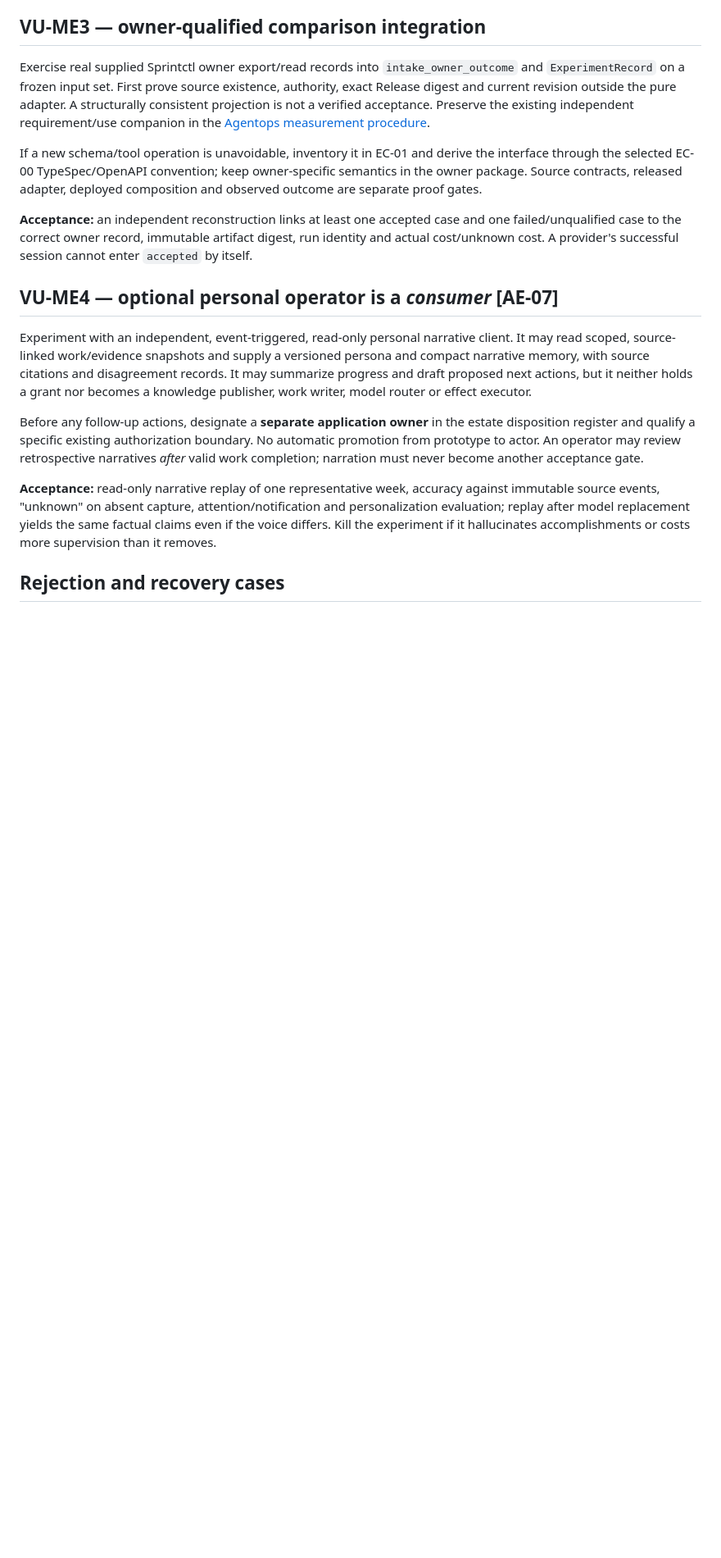
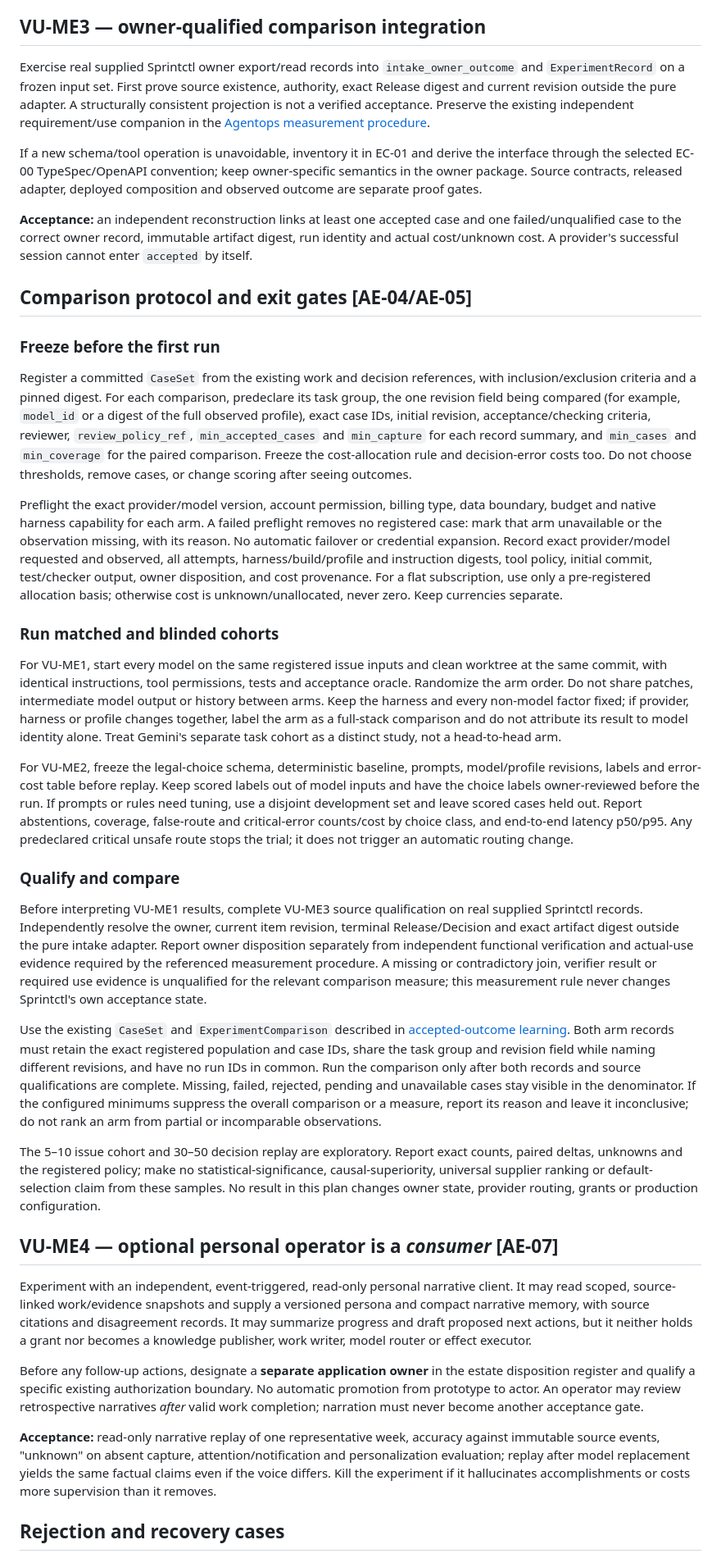
Before and after one commit to bayleafwalker/vuoro, a Markdown page: docs/plans/2026-10-25-model-evaluation-integration.md, the part around the change. Shown at 82% size. Drawn GitHub-style; blank space fills up the shorter version.

Commit message:
docs(plan): define model comparison freeze and exit gates

```diff
--- a/docs/plans/2026-10-25-model-evaluation-integration.md
+++ b/docs/plans/2026-10-25-model-evaluation-integration.md
@@ -104,6 +104,77 @@ case and one failed/unqualified case to the correct owner record, immutable
 artifact digest, run identity and actual cost/unknown cost. A provider's
 successful session cannot enter `accepted` by itself.
 
+## Comparison protocol and exit gates [AE-04/AE-05]
+
+### Freeze before the first run
+
+Register a committed `CaseSet` from the existing work and decision references,
+with inclusion/exclusion criteria and a pinned digest. For each comparison,
+predeclare its task group, the one revision field being compared (for example,
+`model_id` or a digest of the full observed profile), exact case IDs, initial
+revision, acceptance/checking criteria, reviewer, `review_policy_ref`,
+`min_accepted_cases` and `min_capture` for each record summary, and
+`min_cases` and `min_coverage` for the paired comparison. Freeze the
+cost-allocation rule and decision-error costs too. Do not choose thresholds,
+remove cases, or change scoring after seeing outcomes.
+
+Preflight the exact provider/model version, account permission, billing type,
+data boundary, budget and native harness capability for each arm. A failed
+preflight removes no registered case: mark that arm unavailable or the
+observation missing, with its reason. No automatic failover or credential
+expansion. Record exact provider/model requested and observed, all attempts,
+harness/build/profile and instruction digests, tool policy, initial commit,
+test/checker output, owner disposition, and cost provenance. For a flat
+subscription, use only a pre-registered allocation basis; otherwise cost is
+unknown/unallocated, never zero. Keep currencies separate.
+
+### Run matched and blinded cohorts
+
+For VU-ME1, start every model on the same registered issue inputs and clean
+worktree at the same commit, with identical instructions, tool permissions,
+tests and acceptance oracle. Randomize the arm order. Do not share patches,
+intermediate model output or history between arms. Keep the harness and every
+non-model factor fixed; if provider, harness or profile changes together, label
+the arm as a full-stack comparison and do not attribute its result to model
+identity alone. Treat Gemini's separate task cohort as a distinct study, not
+a head-to-head arm.
+
+For VU-ME2, freeze the legal-choice schema, deterministic baseline, prompts,
+model/profile revisions, labels and error-cost table before replay. Keep scored
+labels out of model inputs and have the choice labels owner-reviewed before
+the run. If prompts or rules need tuning, use a disjoint development set and
+leave scored cases held out. Report abstentions, coverage, false-route and
+critical-error counts/cost by choice class, and end-to-end latency p50/p95.
+Any predeclared critical unsafe route stops the trial; it does not trigger an
+automatic routing change.
+
+### Qualify and compare
+
+Before interpreting VU-ME1 results, complete VU-ME3 source qualification on
+real supplied Sprintctl records. Independently resolve the owner, current item
+revision, terminal Release/Decision and exact artifact digest outside the pure
+intake adapter. Report owner disposition separately from independent functional
+verification and actual-use evidence required by the referenced measurement
+procedure. A missing or contradictory join, verifier result or required use
+evidence is unqualified for the relevant comparison measure; this measurement
+rule never changes Sprintctl's own acceptance state.
+
+Use the existing `CaseSet` and `ExperimentComparison` described in
+[accepted-outcome learning](../architecture/accepted-outcome-learning.md#two-arm-comparison-over-a-committed-case-set).
+Both arm records must retain the exact registered population and case IDs,
+share the task group and revision field while naming different revisions, and
+have no run IDs in common. Run the comparison only after both records and source
+qualifications are complete. Missing, failed, rejected, pending and unavailable
+cases stay visible in the denominator. If the configured minimums suppress the
+overall comparison or a measure, report its reason and leave it inconclusive;
+do not rank an arm from partial or incomparable observations.
+
+The 5–10 issue cohort and 30–50 decision replay are exploratory. Report exact
+counts, paired deltas, unknowns and the registered policy; make no
+statistical-significance, causal-superiority, universal supplier ranking or
+default-selection claim from these samples. No result in this plan changes
+owner state, provider routing, grants or production configuration.
+
 ## VU-ME4 — optional personal operator is a *consumer* [AE-07]
 
 Experiment with an independent, event-triggered, read-only personal narrative
```
